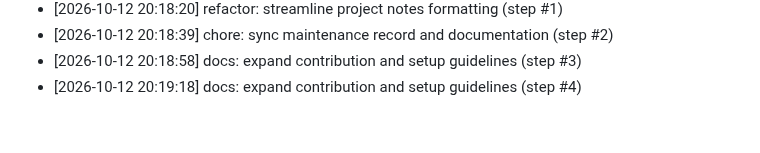
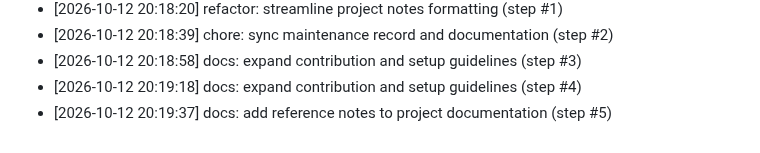
Before and after one commit to AnshulKanodia35/portfolio-starter-kit, a Markdown page: CONTRIBUTIONS.md, the part around the change. GitHub-like rendering.

Commit message:
docs: add reference notes to project documentation (step #5)
Co-authored-by: AnshulKanodia35 <288319031+AnshulKanodia35@users.noreply.github.com>

```diff
--- a/CONTRIBUTIONS.md
+++ b/CONTRIBUTIONS.md
@@ -129,3 +129,4 @@
 - [2026-10-12 20:18:39] chore: sync maintenance record and documentation (step #2)
 - [2026-10-12 20:18:58] docs: expand contribution and setup guidelines (step #3)
 - [2026-10-12 20:19:18] docs: expand contribution and setup guidelines (step #4)
+- [2026-10-12 20:19:37] docs: add reference notes to project documentation (step #5)
```
